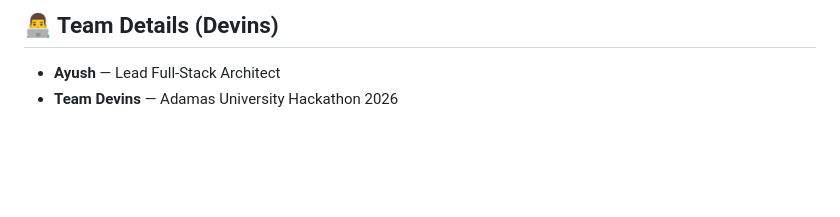
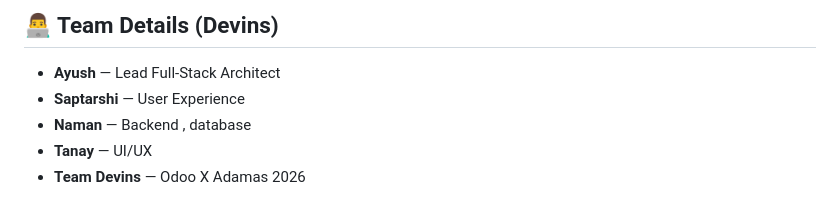
Before and after one commit to ayushgupta9674-ctrl/HRMS-ODOO-X-DEVINS, a Markdown page: README.md, the part around the change. Rendered like a GitHub page; blank space fills up the shorter version.

Commit message:
Update team details for Devins project

```diff
--- a/README.md
+++ b/README.md
@@ -156,4 +156,7 @@ For convenience, you can test the application using the following mock accounts
 
 ## 👨‍💻 Team Details (Devins)
 - **Ayush** — Lead Full-Stack Architect
-- **Team Devins** — Adamas University Hackathon 2026
+- **Saptarshi** — User Experience
+- **Naman** — Backend , database
+- **Tanay** — UI/UX
+- **Team Devins** — Odoo X Adamas 2026
```
